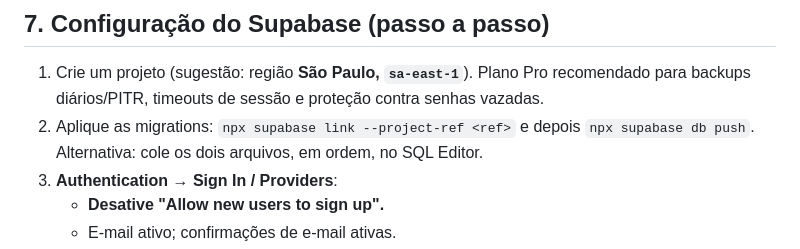
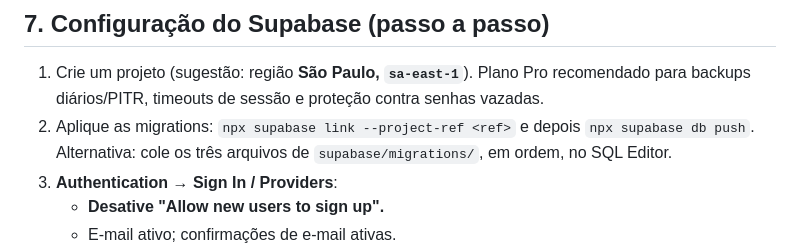
Before and after one commit to Boopagency/Velmont, a Markdown page: ADMIN-CMS-IMPLEMENTATION.md, the part around the change. Drawn GitHub-style.

Commit message:
docs: three migrations in Supabase setup step
Co-Authored-By: Claude Opus 5.5 <noreply@anthropic.com>
Claude-Session: https://claude.ai/code/session_016FKwLmysVC3JG4zwfqK9Lm

```diff
--- a/ADMIN-CMS-IMPLEMENTATION.md
+++ b/ADMIN-CMS-IMPLEMENTATION.md
@@ -172,7 +172,7 @@ Nunca use `NEXT_PUBLIC_` em segredos. O `scripts/verify.mjs` varre o `dist/` pro
 ## 7. Configuração do Supabase (passo a passo)
 
 1. Crie um projeto (sugestão: região **São Paulo, `sa-east-1`**). Plano Pro recomendado para backups diários/PITR, timeouts de sessão e proteção contra senhas vazadas.
-2. Aplique as migrations: `npx supabase link --project-ref <ref>` e depois `npx supabase db push`. Alternativa: cole os dois arquivos, em ordem, no SQL Editor.
+2. Aplique as migrations: `npx supabase link --project-ref <ref>` e depois `npx supabase db push`. Alternativa: cole os três arquivos de `supabase/migrations/`, em ordem, no SQL Editor.
 3. **Authentication → Sign In / Providers**:
    - **Desative "Allow new users to sign up".**
    - E-mail ativo; confirmações de e-mail ativas.
```
